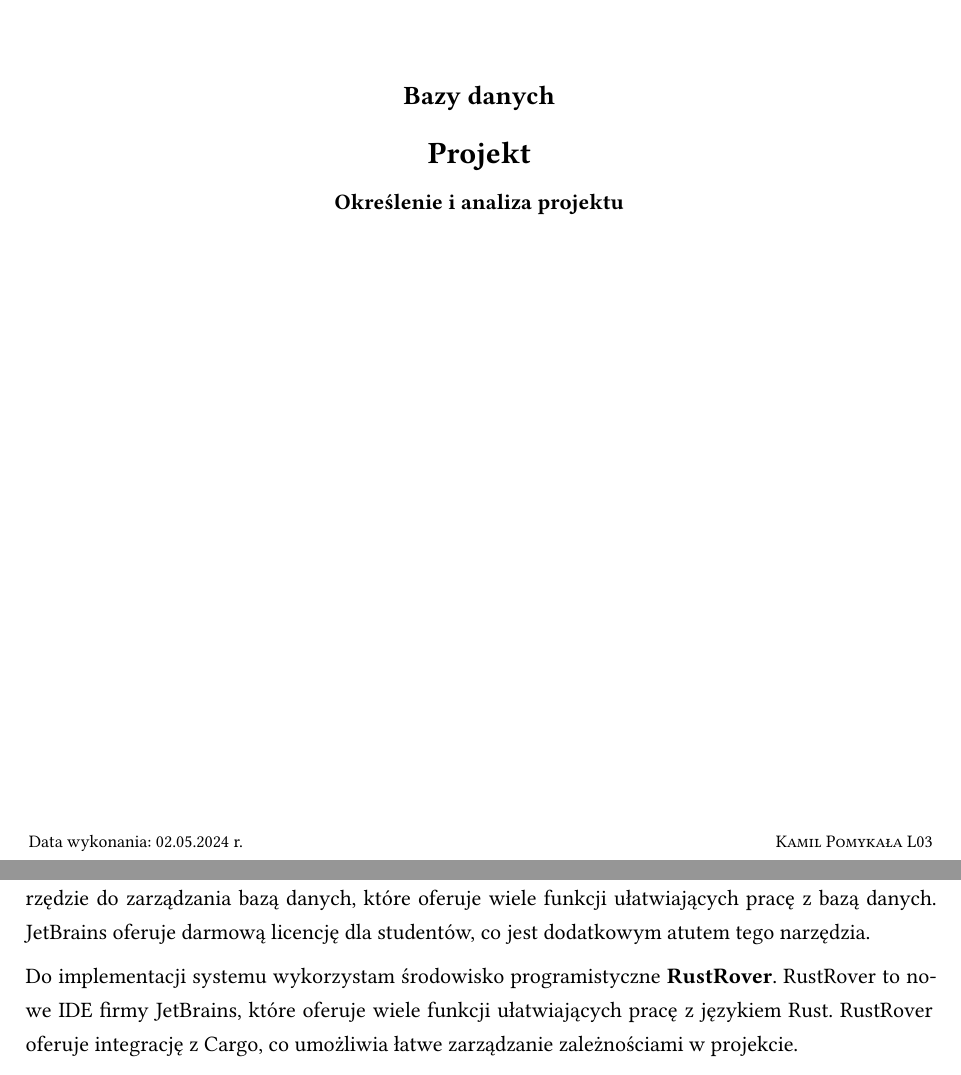
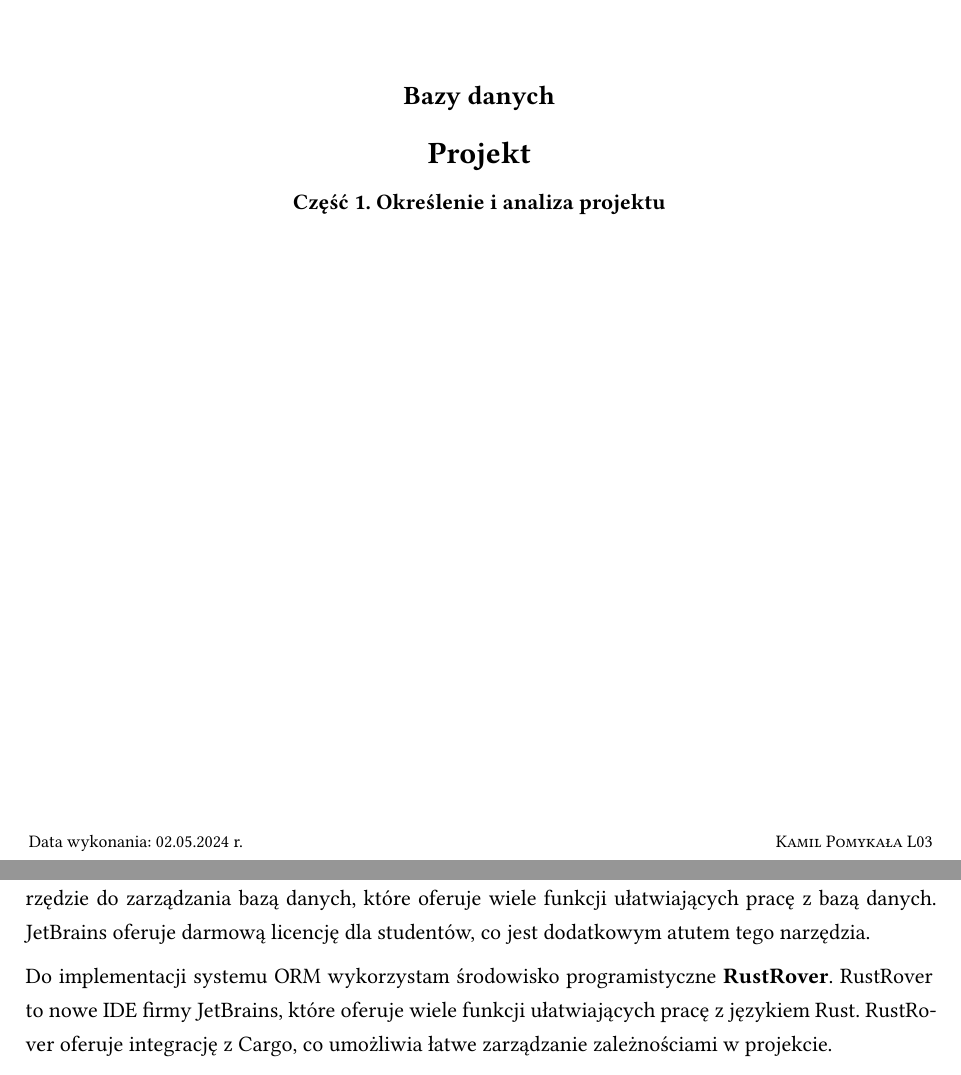
Before and after one commit to Akasiek/gamevault, a Typst document (docs/Part 1/Kamil_Pomykała_L03_BazyDanychProjekt01.typ): two parts of pages 1 and 4 of 4, joined at a grey line, cut so that both start at the same text. The pictures show the PDF file docs/Part 1/Kamil_Pomykała_L03_BazyDanychProjekt01.pdf that the author committed with the source.

Commit message:
fix: Typos

```diff
--- a/docs/Part 1/Kamil_Pomykała_L03_BazyDanychProjekt01.typ
+++ b/docs/Part 1/Kamil_Pomykała_L03_BazyDanychProjekt01.typ
@@ -8,7 +8,7 @@
 #align([
   == Bazy danych
   = Projekt
-  === Określenie i analiza projektu
+  === Część 1. Określenie i analiza projektu
 ], center + horizon)
 
 
@@ -81,7 +81,7 @@ Lokalne i produkcyjne środowisko projektu zostanie zrealizowane w oparciu o kon
 
 Do zarządzania bazą danych użyję narzędzia *DataGrip* firmy *JetBrains*. Jest to zaawansowane narzędzie do zarządzania bazą danych, które oferuje wiele funkcji ułatwiających pracę z bazą danych. JetBrains oferuje darmową licencję dla studentów, co jest dodatkowym atutem tego narzędzia.
 
-Do implementacji systemu wykorzystam środowisko programistyczne *RustRover*. RustRover to nowe IDE firmy JetBrains, które oferuje wiele funkcji ułatwiających pracę z językiem Rust. RustRover oferuje integrację z Cargo, co umożliwia łatwe zarządzanie zależnościami w projekcie.
+Do implementacji systemu ORM wykorzystam środowisko programistyczne *RustRover*. RustRover to nowe IDE firmy JetBrains, które oferuje wiele funkcji ułatwiających pracę z językiem Rust. RustRover oferuje integrację z Cargo, co umożliwia łatwe zarządzanie zależnościami w projekcie.
 
 Wdrożenie projektu końcowego zostanie zrealizowane na platformie *Railway*. Railway umożliwia na łatwe wdrożenie kontenerów Docker na serwerach w chmurze. Ich darmowy plan wystarczy na potrzeby projektu.
 
```
Also changed, not shown: docs/Part 1/Kamil_Pomykała_L03_BazyDanychProjekt01.pdf, docs/Part 1/Kamil_Pomykała_L03_BazyDanychProjekt01.typ (2 more changed lines).
